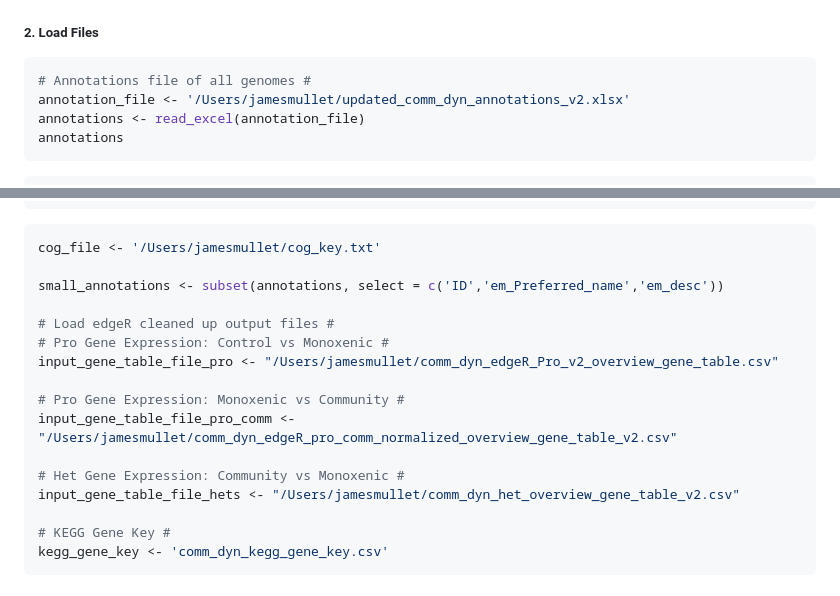
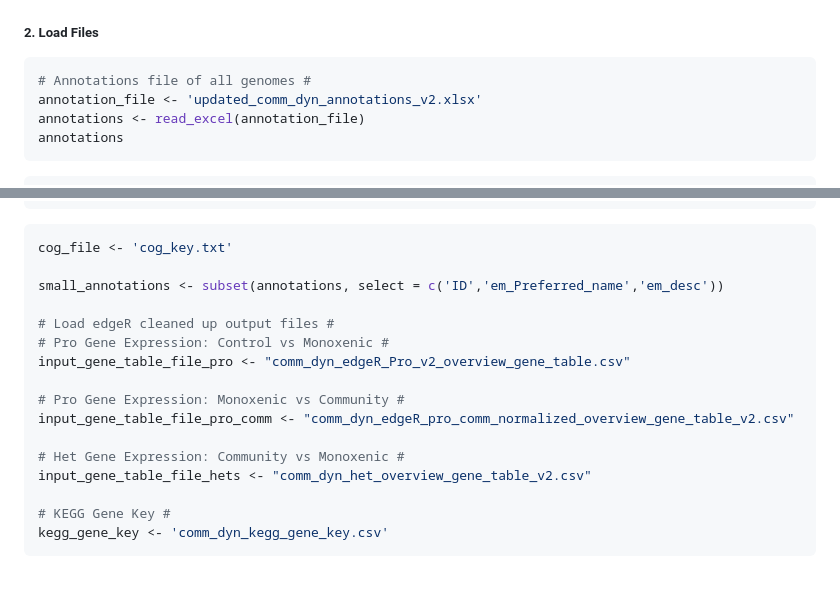
Before and after one commit to jamesm224/community_dynamics, a Markdown page: scripts/analyze_metaT_data/02_processing_relative_RNASeq_data.md, 2 parts joined by grey strips. Drawn GitHub-style.

````diff
--- a/scripts/analyze_metaT_data/02_processing_relative_RNASeq_data.md
+++ b/scripts/analyze_metaT_data/02_processing_relative_RNASeq_data.md
@@ -131,7 +131,7 @@ library(RColorBrewer)
 
 ``` r
 # Annotations file of all genomes #
-annotation_file <- '/Users/jamesmullet/updated_comm_dyn_annotations_v2.xlsx'
+annotation_file <- 'updated_comm_dyn_annotations_v2.xlsx'
 annotations <- read_excel(annotation_file)
 annotations
 ```
@@ -158,19 +158,19 @@ annotations
     ## #   em_Preferred_name <chr>, em_desc <chr>, em_evalue <dbl>, …
 
 ``` r
-cog_file <- '/Users/jamesmullet/cog_key.txt'
+cog_file <- 'cog_key.txt'
 
 small_annotations <- subset(annotations, select = c('ID','em_Preferred_name','em_desc'))
 
 # Load edgeR cleaned up output files #
 # Pro Gene Expression: Control vs Monoxenic #
-input_gene_table_file_pro <- "/Users/jamesmullet/comm_dyn_edgeR_Pro_v2_overview_gene_table.csv"
+input_gene_table_file_pro <- "comm_dyn_edgeR_Pro_v2_overview_gene_table.csv"
 
 # Pro Gene Expression: Monoxenic vs Community #
-input_gene_table_file_pro_comm <- "/Users/jamesmullet/comm_dyn_edgeR_pro_comm_normalized_overview_gene_table_v2.csv"
+input_gene_table_file_pro_comm <- "comm_dyn_edgeR_pro_comm_normalized_overview_gene_table_v2.csv"
 
 # Het Gene Expression: Community vs Monoxenic #
-input_gene_table_file_hets <- "/Users/jamesmullet/comm_dyn_het_overview_gene_table_v2.csv"
+input_gene_table_file_hets <- "comm_dyn_het_overview_gene_table_v2.csv"
 
 # KEGG Gene Key #
 kegg_gene_key <- 'comm_dyn_kegg_gene_key.csv'
````
Also changed, not shown: other parts of scripts/analyze_metaT_data/02_processing_relative_RNASeq_data.md (+8 -8 lines).
